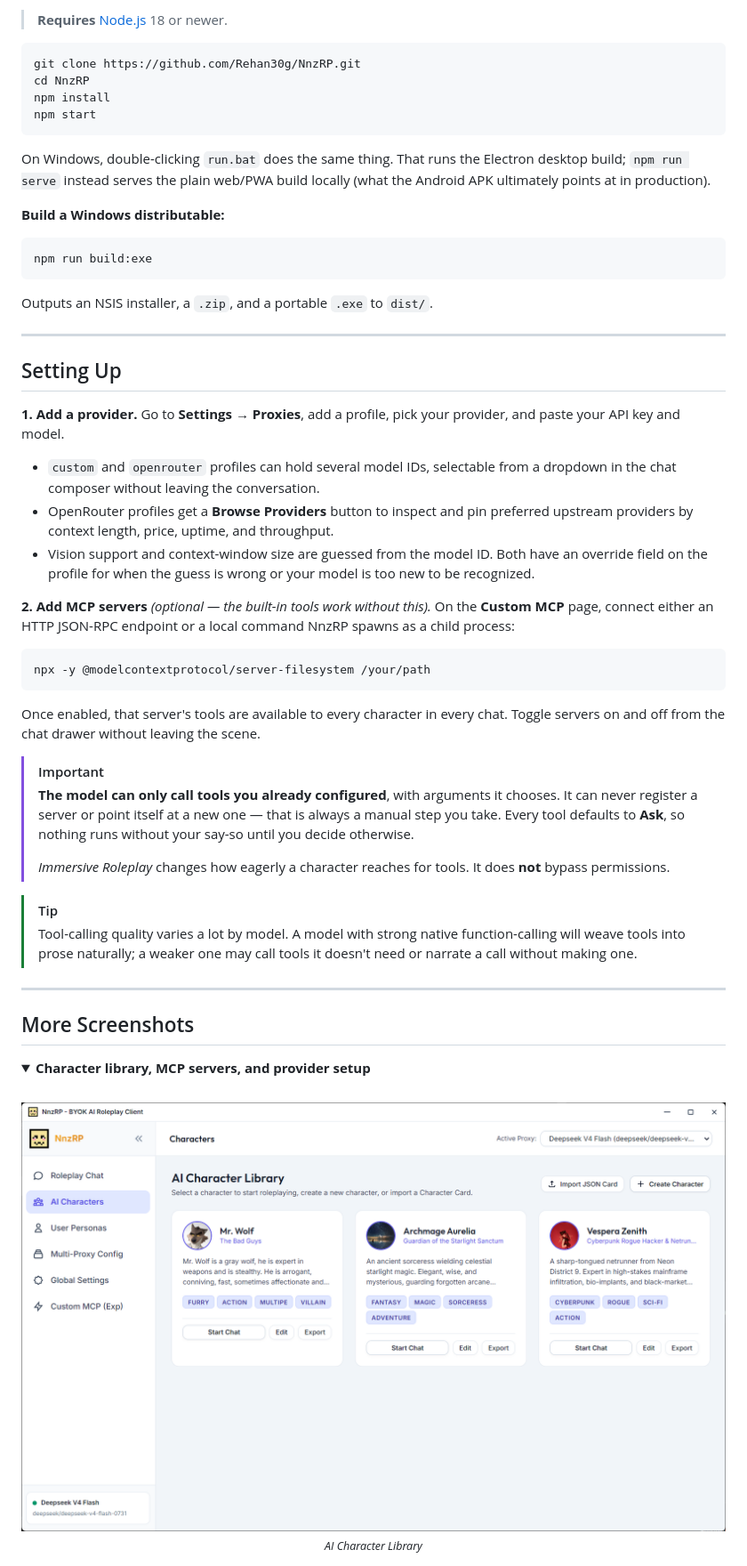
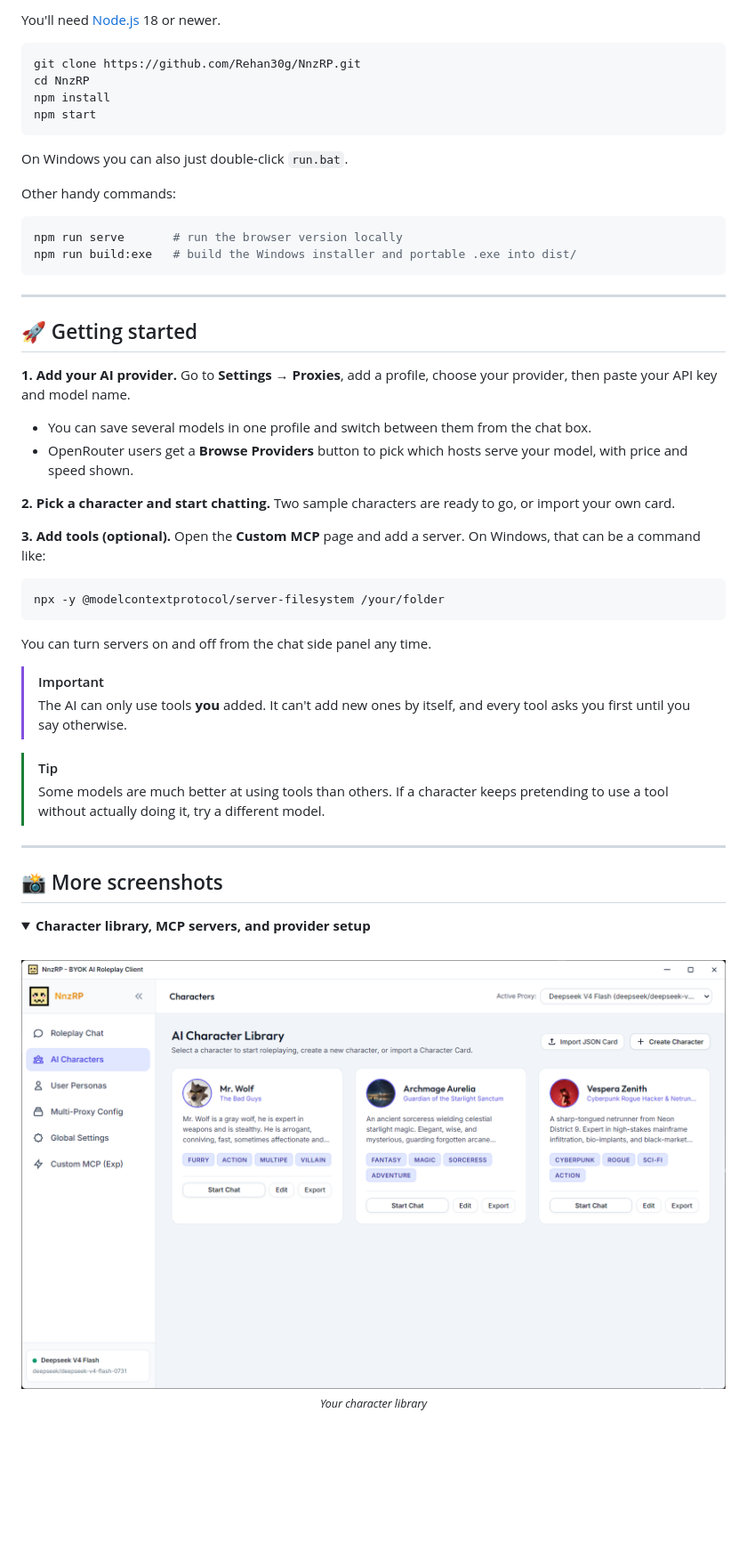
Before and after one commit to Rehan30g/NnzRP, a Markdown page: README.md, the part around one of its changes. Shown at 89% size. GitHub-like rendering; folded sections open; blank space fills up the shorter version.

````diff
--- a/README.md
+++ b/README.md
@@ -131,7 +118,7 @@ The same app, three ways — pick whichever fits how you actually use it.
 
 <br>
 
-> **Requires** [Node.js](https://nodejs.org/) 18 or newer.
+You'll need [Node.js](https://nodejs.org/) 18 or newer.
 
 ```bash
 git clone https://github.com/Rehan30g/NnzRP.git
@@ -140,47 +127,48 @@ npm install
 npm start
 ```
 
-On Windows, double-clicking `run.bat` does the same thing. That runs the Electron desktop build; `npm run serve` instead serves the plain web/PWA build locally (what the Android APK ultimately points at in production).
+On Windows you can also just double-click `run.bat`.
 
-**Build a Windows distributable:**
+Other handy commands:
 
 ```bash
-npm run build:exe
+npm run serve       # run the browser version locally
+npm run build:exe   # build the Windows installer and portable .exe into dist/
 ```
-
-Outputs an NSIS installer, a `.zip`, and a portable `.exe` to `dist/`.
 
 </details>
 
 ---
 
-## Setting Up
+## 🚀 Getting started
 
-**1. Add a provider.** Go to **Settings → Proxies**, add a profile, pick your provider, and paste your API key and model.
+**1. Add your AI provider.**
+Go to **Settings → Proxies**, add a profile, choose your provider, then paste your API key and model name.
 
-- `custom` and `openrouter` profiles can hold several model IDs, selectable from a dropdown in the chat composer without leaving the conversation.
-- OpenRouter profiles get a **Browse Providers** button to inspect and pin preferred upstream providers by context length, price, uptime, and throughput.
-- Vision support and context-window size are guessed from the model ID. Both have an override field on the profile for when the guess is wrong or your model is too new to be recognized.
+- You can save several models in one profile and switch between them from the chat box.
+- OpenRouter users get a **Browse Providers** button to pick which hosts serve your model, with price and speed shown.
 
-**2. Add MCP servers** *(optional — the built-in tools work without this).* On the **Custom MCP** page, connect either an HTTP JSON-RPC endpoint or a local command NnzRP spawns as a child process:
+**2. Pick a character and start chatting.**
+Two sample characters are ready to go, or import your own card.
+
+**3. Add tools (optional).**
+Open the **Custom MCP** page and add a server. On Windows, that can be a command like:
 
 ```bash
-npx -y @modelcontextprotocol/server-filesystem /your/path
+npx -y @modelcontextprotocol/server-filesystem /your/folder
 ```
 
-Once enabled, that server's tools are available to every character in every chat. Toggle servers on and off from the chat drawer without leaving the scene.
+You can turn servers on and off from the chat side panel any time.
 
 > [!IMPORTANT]
-> **The model can only call tools you already configured**, with arguments it chooses. It can never register a server or point itself at a new one — that is always a manual step you take. Every tool defaults to **Ask**, so nothing runs without your say-so until you decide otherwise.
->
-> *Immersive Roleplay* changes how eagerly a character reaches for tools. It does **not** bypass permissions.
+> The AI can only use tools **you** added. It can't add new ones by itself, and every tool asks you first until you say otherwise.
 
 > [!TIP]
-> Tool-calling quality varies a lot by model. A model with strong native function-calling will weave tools into prose naturally; a weaker one may call tools it doesn't need or narrate a call without making one.
+> Some models are much better at using tools than others. If a character keeps pretending to use a tool without actually doing it, try a different model.
 
 ---
 
-## More Screenshots
+## 📸 More screenshots
 
 <details>
 <summary><b>Character library, MCP servers, and provider setup</b></summary>
@@ -188,7 +176,7 @@ Once enabled, that server's tools are available to every character in every chat
 <br>
 <div align="center">
 
-<img src="src/screenshot_characters.png" width="880" alt="AI Character Library">
-<br><sub><em>AI Character Library</em></sub>
+<img src="src/screenshot_characters.png" width="880" alt="Character library">
+<br><sub><em>Your character library</em></sub>
 <br><br>
 
````
Also changed, not shown: other parts of README.md (+73 -94 lines).
